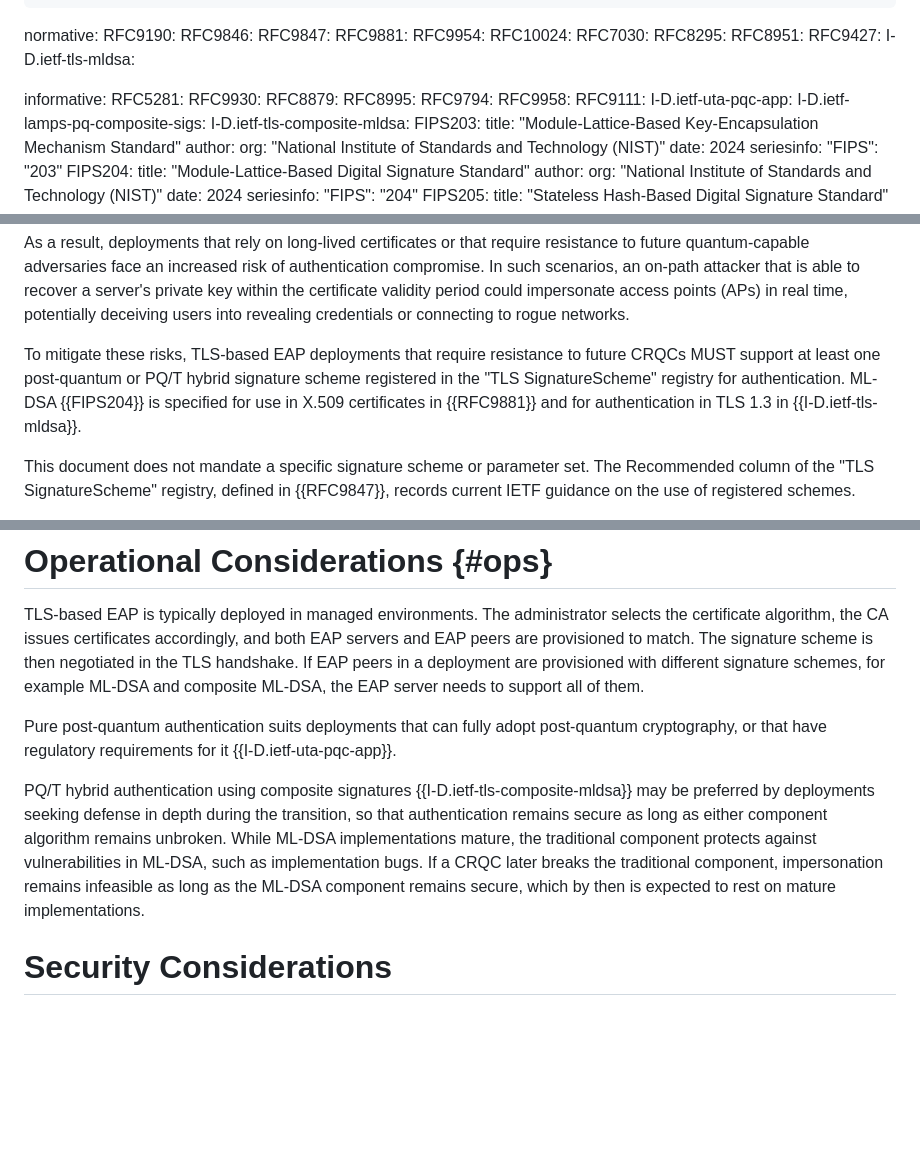
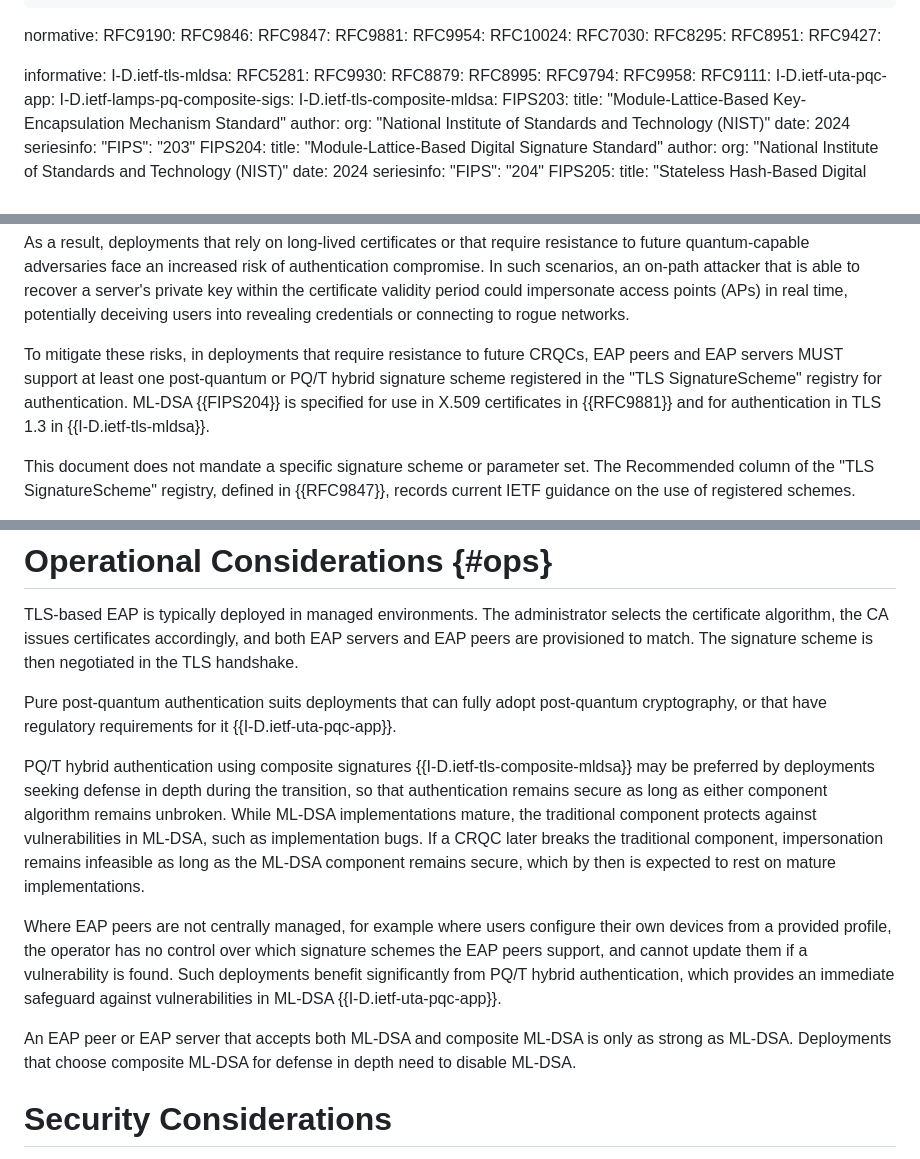
Before and after one commit to tireddy2/eap-pqc, a Markdown page: draft-ietf-emu-pqc-eap-tls.md, 3 parts joined by grey strips. Rendered like a GitHub page; blank space fills up the shorter version.

```diff
--- a/draft-ietf-emu-pqc-eap-tls.md
+++ b/draft-ietf-emu-pqc-eap-tls.md
@@ -49,9 +49,9 @@ normative:
   RFC8295:
   RFC8951:
   RFC9427:
-  I-D.ietf-tls-mldsa:
 
 informative:
+  I-D.ietf-tls-mldsa:
   RFC5281:
   RFC9930:
   RFC8879:
@@ -244,9 +244,9 @@ private key within the certificate validity period could impersonate access poin
 in real time, potentially deceiving users into revealing credentials or connecting to
 rogue networks.
 
-To mitigate these risks, TLS-based EAP deployments that require resistance to future
-CRQCs MUST support at least one post-quantum or PQ/T hybrid signature scheme registered
-in the "TLS SignatureScheme" registry for authentication. ML-DSA {{FIPS204}} is specified for use in X.509
+To mitigate these risks, in deployments that require resistance to future CRQCs, EAP
+peers and EAP servers MUST support at least one post-quantum or PQ/T hybrid signature
+scheme registered in the "TLS SignatureScheme" registry for authentication. ML-DSA {{FIPS204}} is specified for use in X.509
 certificates in {{RFC9881}} and for authentication in TLS 1.3 in {{I-D.ietf-tls-mldsa}}.
 
 This document does not mandate a specific signature scheme or parameter set. The
@@ -385,8 +385,7 @@ document.
 TLS-based EAP is typically deployed in managed environments. The administrator selects the
 certificate algorithm, the CA issues certificates accordingly, and both EAP servers and EAP
 peers are provisioned to match. The signature scheme is then negotiated in the TLS
-handshake. If EAP peers in a deployment are provisioned with different signature schemes,
-for example ML-DSA and composite ML-DSA, the EAP server needs to support all of them.
+handshake.
 
 Pure post-quantum authentication suits deployments that can fully adopt post-quantum
 cryptography, or that have regulatory requirements for it {{I-D.ietf-uta-pqc-app}}.
@@ -398,6 +397,16 @@ While ML-DSA implementations mature, the traditional component protects against
 vulnerabilities in ML-DSA, such as implementation bugs. If a CRQC later breaks the
 traditional component, impersonation remains infeasible as long as the ML-DSA component
 remains secure, which by then is expected to rest on mature implementations.
+
+Where EAP peers are not centrally managed, for example where users configure their own
+devices from a provided profile, the operator has no control over which signature schemes
+the EAP peers support, and cannot update them if a vulnerability is found. Such deployments
+benefit significantly from PQ/T hybrid authentication, which provides an immediate
+safeguard against vulnerabilities in ML-DSA {{I-D.ietf-uta-pqc-app}}.
+
+An EAP peer or EAP server that accepts both ML-DSA and composite ML-DSA is only as strong
+as ML-DSA. Deployments that choose composite ML-DSA for defense in depth need to disable
+ML-DSA.
 
 # Security Considerations
 
```
